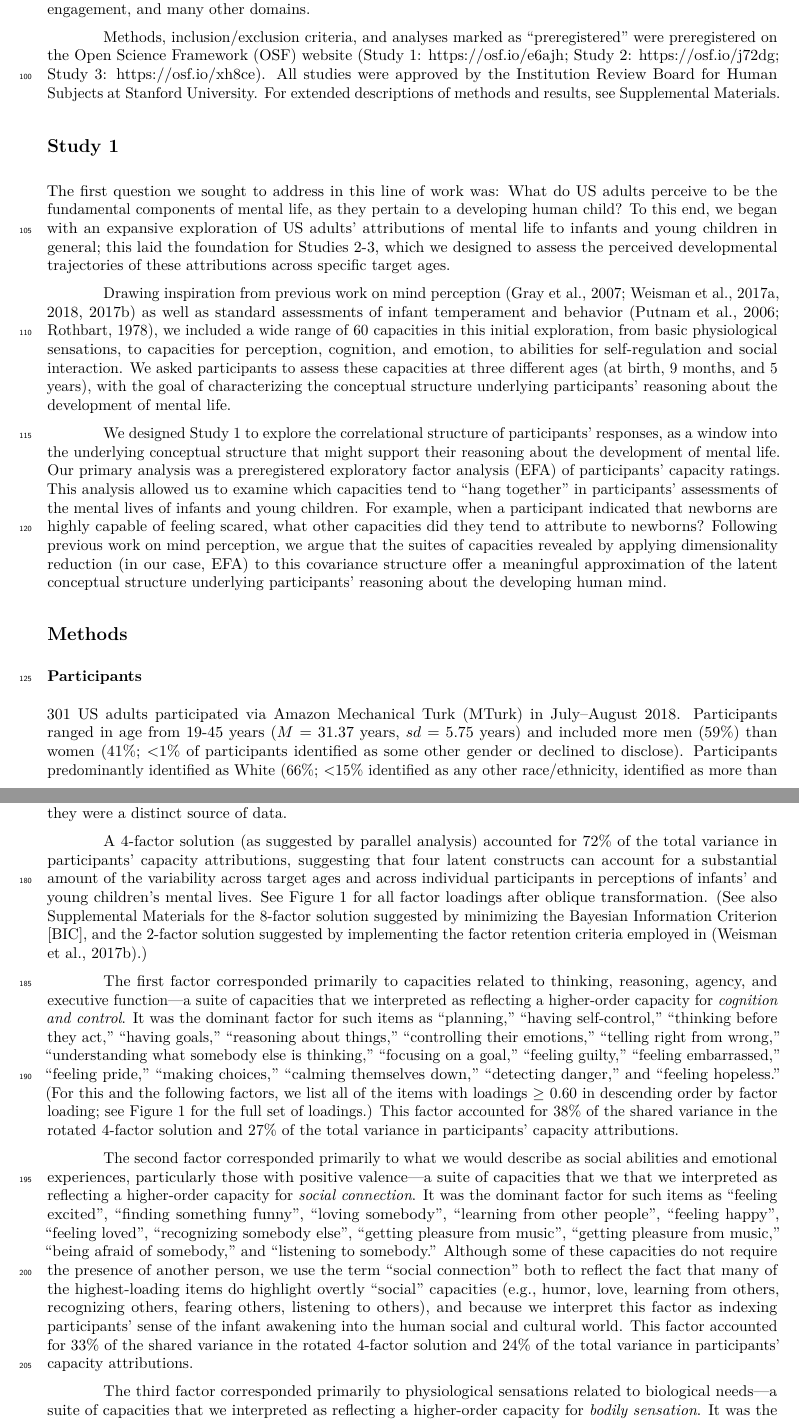
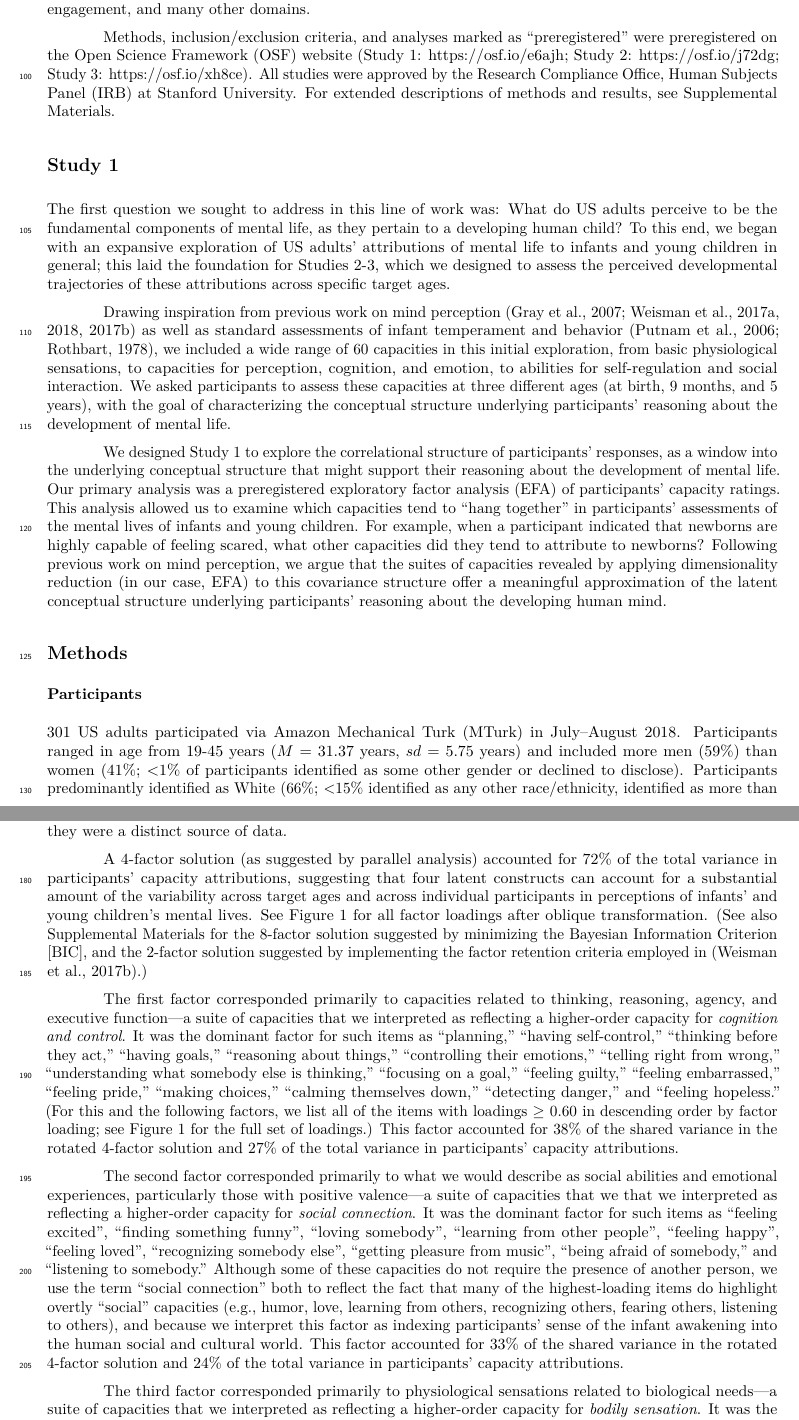
Before and after one commit to kgweisman/baby_mental_life_ms, an R Markdown document (paper/paper.Rmd): two parts of pages 4 and 6 of 23, joined at a grey line, cut so that both start at the same text. The pictures show the output file paper/paper.pdf that the author committed with the source.

Commit message:
typos and rerun from scratch

```diff
--- a/paper/paper.Rmd
+++ b/paper/paper.Rmd
@@ -67,7 +67,7 @@ However, the burgeoning field of mind perception has largely neglected the quest
 
 Yet infants and young children are far from unusual social partners. Caregiving relationships are at the core of human existence; for many people, infants and young children are among the most frequent and highly valued minds that we encounter. In the current studies we set out to shed new light on this important and understudied aspect of mind perception: how laypeople reason about the development of human mental life. In three studies, we assessed US adults' folk beliefs about children's developing abilities for physiological sensation, perception, cognition, emotion, self-regulation, social interaction, and other aspects of "mental life," broadly construed. We focused on development between birth and age five years—a time of particularly dramatic maturation in perceptual acuity, emotional experience, cognitive ability, executive function, social engagement, and many other domains.
 
-Methods, inclusion/exclusion criteria, and analyses marked as "preregistered" were preregistered on the Open Science Framework (OSF) website (Study 1: https://osf.io/e6ajh; Study 2: https://osf.io/j72dg; Study 3: https://osf.io/xh8ce). All studies were approved by the Institution Review Board for Human Subjects at Stanford University. For extended descriptions of methods and results, see Supplemental Materials.
+Methods, inclusion/exclusion criteria, and analyses marked as "preregistered" were preregistered on the Open Science Framework (OSF) website (Study 1: https://osf.io/e6ajh; Study 2: https://osf.io/j72dg; Study 3: https://osf.io/xh8ce). All studies were approved by the Research Compliance Office, Human Subjects Panel (IRB) at Stanford University. For extended descriptions of methods and results, see Supplemental Materials.
 
 
 # Study 1
@@ -102,7 +102,7 @@ A `r s1_results$efa$factors`-factor solution (as suggested by parallel analysis)
 
 The first factor corresponded primarily to capacities related to thinking, reasoning, agency, and executive function—a suite of capacities that we interpreted as reflecting a higher-order capacity for _cognition and control_. It was the dominant factor for such items as "planning," "having self-control," "thinking before they act," "having goals," "reasoning about things," "controlling their emotions," "telling right from wrong," "understanding what somebody else is thinking," "focusing on a goal," "feeling guilty," "feeling embarrassed," "feeling pride," "making choices," "calming themselves down," "detecting danger," and "feeling hopeless." (For this and the following factors, we list all of the items with loadings $\geq$ 0.60 in descending order by factor loading; see Figure 1 for the full set of loadings.) This factor accounted for `r round_x(s1_results$efa$Vaccounted["Proportion Explained", "MR1"]*100, 0)`% of the shared variance in the rotated `r s1_results$efa$factors`-factor solution and `r round_x(s1_results$efa$Vaccounted["Proportion Var", "MR1"]*100, 0)`% of the total variance in participants' capacity attributions.
 
-The second factor corresponded primarily to what we would describe as social abilities and emotional experiences, particularly those with positive valence—a suite of capacities that we that we interpreted as reflecting a higher-order capacity for _social connection_. It was the dominant factor for such items as "feeling excited", "finding something funny", "loving somebody", "learning from other people", "feeling happy", "feeling loved", "recognizing somebody else", "getting pleasure from music", "getting pleasure from music," "being afraid of somebody," and "listening to somebody." Although some of these capacities do not require the presence of another person, we use the term "social connection" both to reflect the fact that many of the highest-loading items do highlight overtly "social" capacities (e.g., humor, love, learning from others, recognizing others, fearing others, listening to others), and because we interpret this factor as indexing participants' sense of the infant awakening into the human social and cultural world. This factor accounted for `r round_x(s1_results$efa$Vaccounted["Proportion Explained", "MR3"]*100, 0)`% of the shared variance in the rotated `r s1_results$efa$factors`-factor solution and `r round_x(s1_results$efa$Vaccounted["Proportion Var", "MR3"]*100, 0)`% of the total variance in participants' capacity attributions.
+The second factor corresponded primarily to what we would describe as social abilities and emotional experiences, particularly those with positive valence—a suite of capacities that we that we interpreted as reflecting a higher-order capacity for _social connection_. It was the dominant factor for such items as "feeling excited", "finding something funny", "loving somebody", "learning from other people", "feeling happy", "feeling loved", "recognizing somebody else", "getting pleasure from music", "being afraid of somebody," and "listening to somebody." Although some of these capacities do not require the presence of another person, we use the term "social connection" both to reflect the fact that many of the highest-loading items do highlight overtly "social" capacities (e.g., humor, love, learning from others, recognizing others, fearing others, listening to others), and because we interpret this factor as indexing participants' sense of the infant awakening into the human social and cultural world. This factor accounted for `r round_x(s1_results$efa$Vaccounted["Proportion Explained", "MR3"]*100, 0)`% of the shared variance in the rotated `r s1_results$efa$factors`-factor solution and `r round_x(s1_results$efa$Vaccounted["Proportion Var", "MR3"]*100, 0)`% of the total variance in participants' capacity attributions.
 
 The third factor corresponded primarily to physiological sensations related to biological needs—a suite of capacities that we interpreted as reflecting a higher-order capacity for _bodily sensation_. It was the dominant factor for such items as "getting hungry", "feeling pain", "feeling tired", "feeling thirsty", "feeling too hot or too cold", "feeling physically uncomfortable", "hearing sounds", and "being comforted by physical touch", and accounted for `r round_x(s1_results$efa$Vaccounted["Proportion Explained", "MR2"]*100, 0)`% of the shared variance in the rotated `r s1_results$efa$factors`-factor solution and `r round_x(s1_results$efa$Vaccounted["Proportion Var", "MR2"]*100, 0)`% of the total variance in participants' capacity attributions.
 
```
Also changed, not shown: supplement/supplement-main.Rmd (+1 -1 lines), outputs/fig01.pdf, outputs/fig02.pdf, outputs/fig03.pdf, outputs/figS01.pdf, outputs/figS02.pdf, outputs/figS03.pdf, outputs/s3_glm.RDS (deleted), outputs/s3_glmer.RDS (deleted), paper/paper.pdf, supplement/supplement-main_files/figure-latex/fig01-1.pdf (deleted), paper/paper.Rmd (2 more changed lines), 41 other files.
